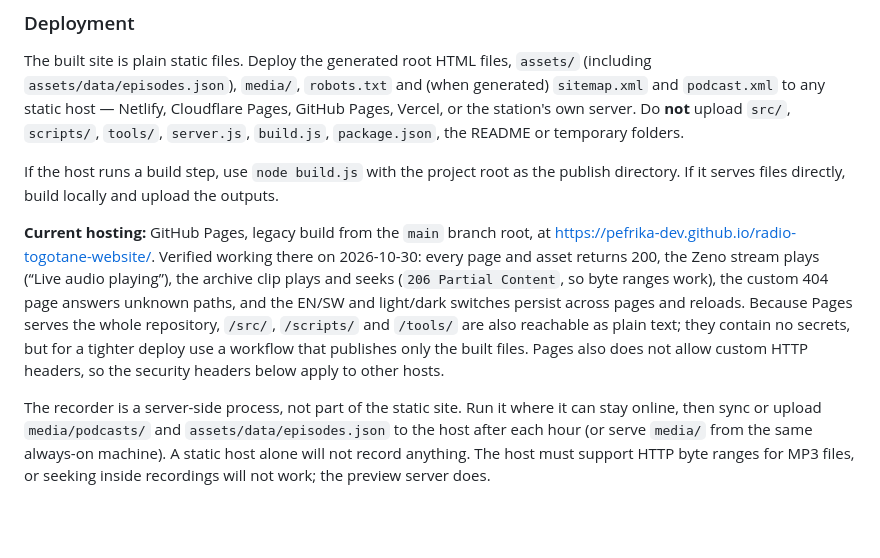
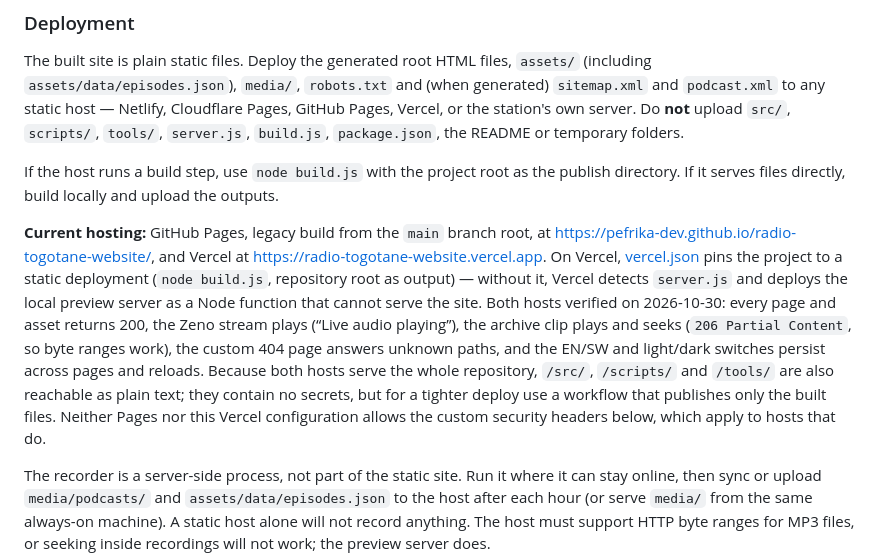
Before and after one commit to Pefrika-dev/radio-togotane-website, a Markdown page: README.md, the part around the change. GitHub-like rendering; blank space fills up the shorter version.

Commit message:
Document the Vercel deployment and its static-site pin

```diff
--- a/README.md
+++ b/README.md
@@ -264,7 +264,7 @@ The built site is plain static files. Deploy the generated root HTML files, `ass
 
 If the host runs a build step, use `node build.js` with the project root as the publish directory. If it serves files directly, build locally and upload the outputs.
 
-**Current hosting:** GitHub Pages, legacy build from the `main` branch root, at <https://pefrika-dev.github.io/radio-togotane-website/>. Verified working there on 2026-10-30: every page and asset returns 200, the Zeno stream plays (“Live audio playing”), the archive clip plays and seeks (`206 Partial Content`, so byte ranges work), the custom 404 page answers unknown paths, and the EN/SW and light/dark switches persist across pages and reloads. Because Pages serves the whole repository, `/src/`, `/scripts/` and `/tools/` are also reachable as plain text; they contain no secrets, but for a tighter deploy use a workflow that publishes only the built files. Pages also does not allow custom HTTP headers, so the security headers below apply to other hosts.
+**Current hosting:** GitHub Pages, legacy build from the `main` branch root, at <https://pefrika-dev.github.io/radio-togotane-website/>, and Vercel at <https://radio-togotane-website.vercel.app>. On Vercel, [vercel.json](vercel.json) pins the project to a static deployment (`node build.js`, repository root as output) — without it, Vercel detects `server.js` and deploys the local preview server as a Node function that cannot serve the site. Both hosts verified on 2026-10-30: every page and asset returns 200, the Zeno stream plays (“Live audio playing”), the archive clip plays and seeks (`206 Partial Content`, so byte ranges work), the custom 404 page answers unknown paths, and the EN/SW and light/dark switches persist across pages and reloads. Because both hosts serve the whole repository, `/src/`, `/scripts/` and `/tools/` are also reachable as plain text; they contain no secrets, but for a tighter deploy use a workflow that publishes only the built files. Neither Pages nor this Vercel configuration allows the custom security headers below, which apply to hosts that do.
 
 The recorder is a server-side process, not part of the static site. Run it where it can stay online, then sync or upload `media/podcasts/` and `assets/data/episodes.json` to the host after each hour (or serve `media/` from the same always-on machine). A static host alone will not record anything. The host must support HTTP byte ranges for MP3 files, or seeking inside recordings will not work; the preview server does.
 
```
